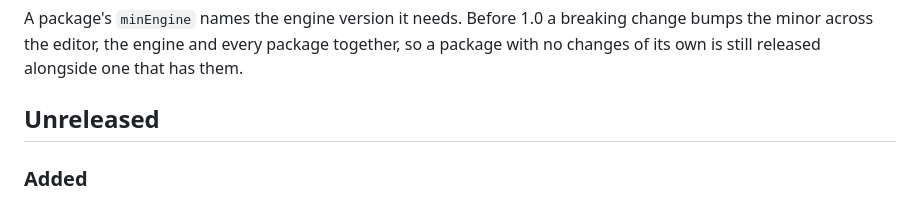
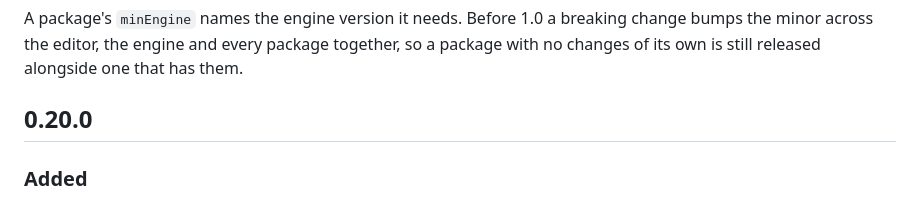
Before and after one commit to dekiengine/deki-lovyangfx-integration, a Markdown page: CHANGELOG.md, the part around the change. Drawn GitHub-style.

Commit message:
0.20.0
- CHANGELOG section 0.20.0

Co-Authored-By: Claude Opus 5.5 <noreply@anthropic.com>

```diff
--- a/CHANGELOG.md
+++ b/CHANGELOG.md
@@ -8,7 +8,7 @@ breaking change bumps the minor across the editor, the engine and every
 package together, so a package with no changes of its own is still released
 alongside one that has them.
 
-## Unreleased
+## 0.20.0
 
 ### Added
 - `ST7789TDeck` panel type: the LilyGO T-Deck's ST7789 module, started with
```
